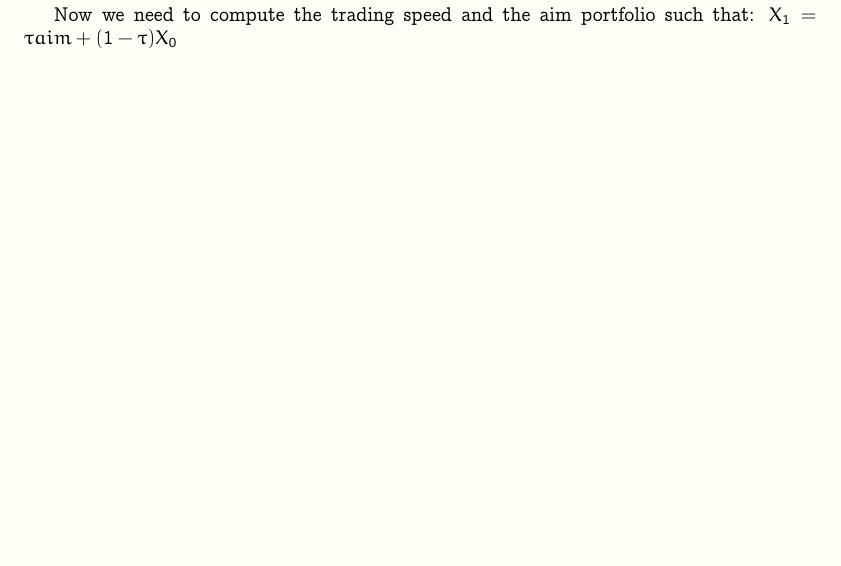
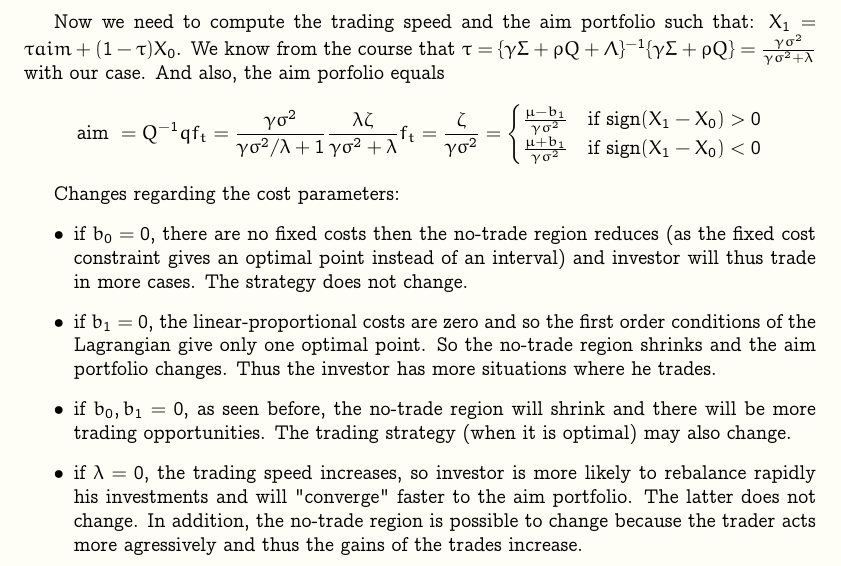
Before and after one commit to dan98/MFEinvestments, a LaTeX problem sheet (hw9/solution.tex): part of page 1 of 7 before the commit and part of page 2 of 8 after it, cut so that both start at the same text, the shorter picture padded with empty space. Compiled offline with pdfLaTeX.

Commit message:
Finish Ex1

```diff
--- a/hw9/solution.tex
+++ b/hw9/solution.tex
@@ -124,8 +124,18 @@
 
   Thus the no-trade region is an interval $[\underline{X},\overline{X}]$ depending on the parameters, $\mu, b_0, b_1,\gamma, \lambda$ and $\sigma^2$.
 
-  Now we need to compute the trading speed and the aim portfolio such that: $X_1 = \tau aim + (1-\tau)X_0$
+  Now we need to compute the trading speed and the aim portfolio such that: $X_1 = \tau aim + (1-\tau)X_0$. We know from the course that $\tau = \{\gamma \Sigma + \rho Q + \Lambda \}^{-1}\{\gamma\Sigma + \rho Q\} = \frac{\gamma\sigma^2}{\gamma\sigma^2 + \lambda} $ with our case. And also, the aim porfolio equals $$\text{aim } = Q^{-1}qf_t = \frac{\gamma\sigma^2}{\gamma\sigma^2/\lambda + 1}\frac{\lambda \zeta}{\gamma\sigma^2 + \lambda}f_t = \frac{\zeta}{\gamma\sigma^2} = \begin{cases}
+    \frac{\mu - b_1}{\gamma\sigma^2} & \text{if sign}(X_1-X_0) > 0 \\
+    \frac{\mu + b_1}{\gamma\sigma^2} & \text{if sign}(X_1-X_0) < 0
+  \end{cases}$$
 
+Changes regarding the cost parameters:
+\begin{itemize}
+  \item if $b_0 = 0$, there are no fixed costs then the no-trade region reduces (as the fixed cost constraint gives an optimal point instead of an interval) and investor will thus trade in more cases. The strategy does not change.
+  \item if $b_1 = 0$, the linear-proportional costs are zero and so the first order conditions of the Lagrangian give only one optimal point. So the no-trade region shrinks and the aim portfolio changes. Thus the investor has more situations where he trades.
+  \item if $b_0, b_1 = 0$, as seen before, the no-trade region will shrink and there will be more trading opportunities. The trading strategy (when it is optimal) may also change.
+  \item if $\lambda = 0$, the trading speed increases, so investor is more likely to rebalance rapidly his investments and will "converge" faster to the aim portfolio. The latter does not change. In addition, the no-trade region is possible to change because the trader acts more agressively and thus the gains of the trades increase.
+\end{itemize}
 \end{exercise}
 
 \newpage
```
